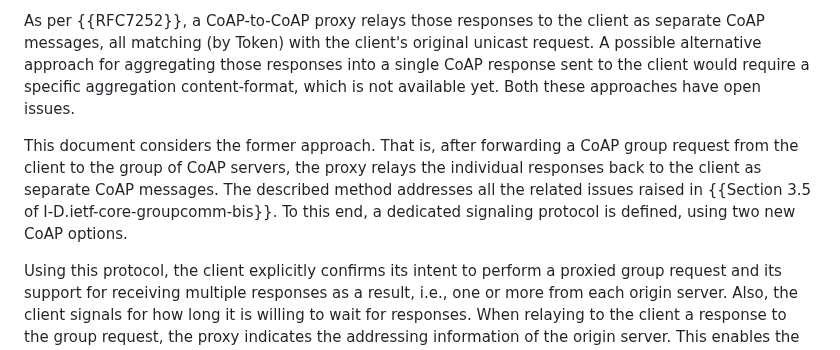
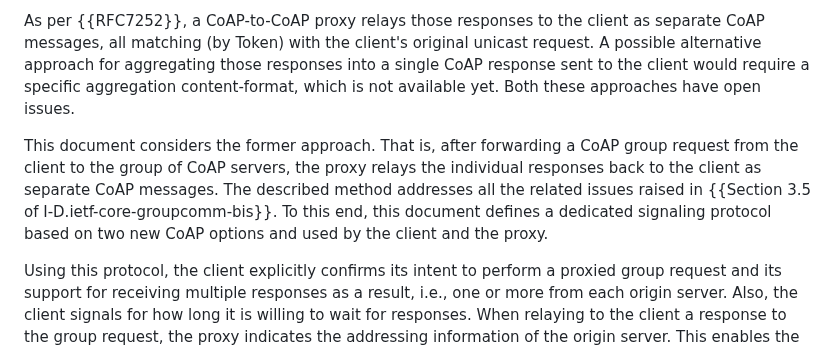
Before and after one commit to core-wg/groupcomm-proxy, a Markdown page: draft-ietf-core-groupcomm-proxy.md, the part around the change. Drawn GitHub-style.

Commit message:
Editorial

```diff
--- a/draft-ietf-core-groupcomm-proxy.md
+++ b/draft-ietf-core-groupcomm-proxy.md
@@ -80,7 +80,7 @@ In particular, the client sends to the proxy a single unicast request, which the
 
 As per {{RFC7252}}, a CoAP-to-CoAP proxy relays those responses to the client as separate CoAP messages, all matching (by Token) with the client's original unicast request. A possible alternative approach for aggregating those responses into a single CoAP response sent to the client would require a specific aggregation content-format, which is not available yet. Both these approaches have open issues.
 
-This document considers the former approach. That is, after forwarding a CoAP group request from the client to the group of CoAP servers, the proxy relays the individual responses back to the client as separate CoAP messages. The described method addresses all the related issues raised in {{Section 3.5 of I-D.ietf-core-groupcomm-bis}}. To this end, a dedicated signaling protocol is defined, using two new CoAP options.
+This document considers the former approach. That is, after forwarding a CoAP group request from the client to the group of CoAP servers, the proxy relays the individual responses back to the client as separate CoAP messages. The described method addresses all the related issues raised in {{Section 3.5 of I-D.ietf-core-groupcomm-bis}}. To this end, this document defines a dedicated signaling protocol based on two new CoAP options and used by the client and the proxy.
 
 Using this protocol, the client explicitly confirms its intent to perform a proxied group request and its support for receiving multiple responses as a result, i.e., one or more from each origin server. Also, the client signals for how long it is willing to wait for responses. When relaying to the client a response to the group request, the proxy indicates the addressing information of the origin server. This enables the client to distinguish multiple different responses by origin and to possibly contact one or more of the respective servers by sending individual unicast request(s) to the indicated address(es). In doing these follow-up unicast requests, the client may optionally bypass the proxy.
 
```
